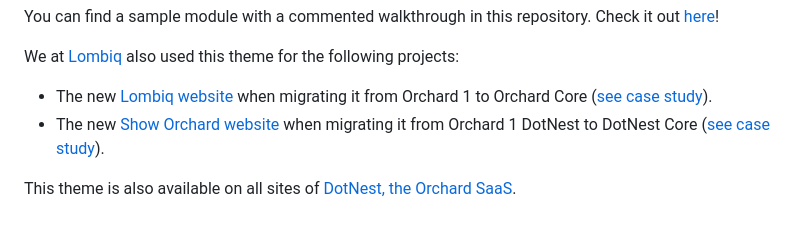
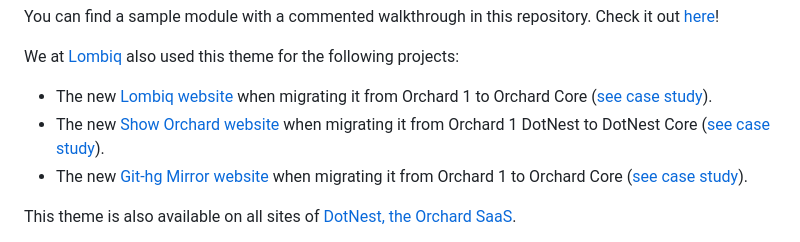
Before and after one commit to Lombiq/Orchard-Base-Theme, a Markdown page: Readme.md, the part around the change. GitHub-like rendering.

Commit message:
Extending Readme with Git-hg Mirror migration

```diff
--- a/Readme.md
+++ b/Readme.md
@@ -12,6 +12,7 @@ We at [Lombiq](https://lombiq.com/) also used this theme for the following proje
 
 - The new [Lombiq website](https://lombiq.com/) when migrating it from Orchard 1 to Orchard Core ([see case study](https://lombiq.com/blog/how-we-renewed-and-migrated-lombiq-com-from-orchard-1-to-orchard-core)).
 - The new [Show Orchard website](https://showorchard.com/) when migrating it from Orchard 1 DotNest to DotNest Core ([see case study](https://dotnest.com/blog/show-orchard-case-study-migrating-an-orchard-1-dotnest-site-to-orchard-core)).<!-- #spell-check-ignore-line -->
+- The new [Git-hg Mirror website](https://githgmirror.com/) when migrating it from Orchard 1 to Orchard Core ([see case study](https://lombiq.com/blog/git-hg-mirror-is-running-on-orchard-core)).<!-- #spell-check-ignore-line -->
 
 This theme is also available on all sites of [DotNest, the Orchard SaaS](https://dotnest.com/).
 
```
